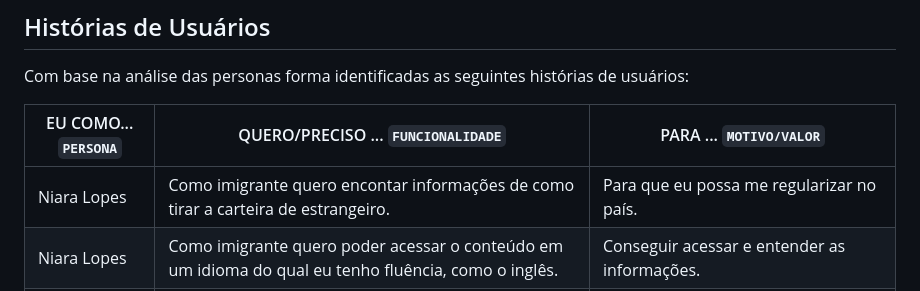
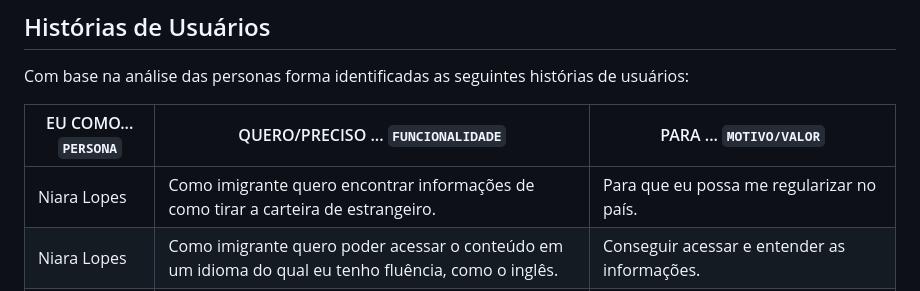
Before and after one commit to ICEI-PUC-Minas-PMV-ADS/pmv-ads-2023-1-e1-proj-web-t1-projeto-imigrante, a Markdown page: docs/02-Especificação do Projeto.md, the part around the change. Drawn GitHub-style.

```diff
--- a/docs/02-Especificação do Projeto.md
+++ b/docs/02-Especificação do Projeto.md
@@ -15,7 +15,7 @@ Com base na análise das personas forma identificadas as seguintes histórias de
 
 |EU COMO... `PERSONA`| QUERO/PRECISO ... `FUNCIONALIDADE`                                    |PARA ... `MOTIVO/VALOR`                                               |
 |--------------------|-----------------------------------------------------------------------|--------------------------------------------------------------------- |
-|Niara Lopes         |Como imigrante quero encontar informações de como tirar a carteira de estrangeiro.  | Para que eu possa me regularizar no país.                 |
+|Niara Lopes         |Como imigrante quero encontrar informações de como tirar a carteira de estrangeiro.  | Para que eu possa me regularizar no país.                 |
 |Niara Lopes         |Como imigrante quero poder acessar o conteúdo em um idioma do qual eu tenho fluência, como o inglês. | Conseguir acessar e entender as informações. |
 |Santaigo González   |Como refugiado necessito me informar de todo o processo para validar meu diploma universitário no Brasil. | Conseguir um emprego melhor, dentro da minha área.           |
 |Santaigo González   |Como refugiado quero poder comentar nas publicações, e ler relatos sobre situações parecidas com a minha.       | Interagir e tirar dúvidas com pessoas que passam pela mesma situação. |
```
